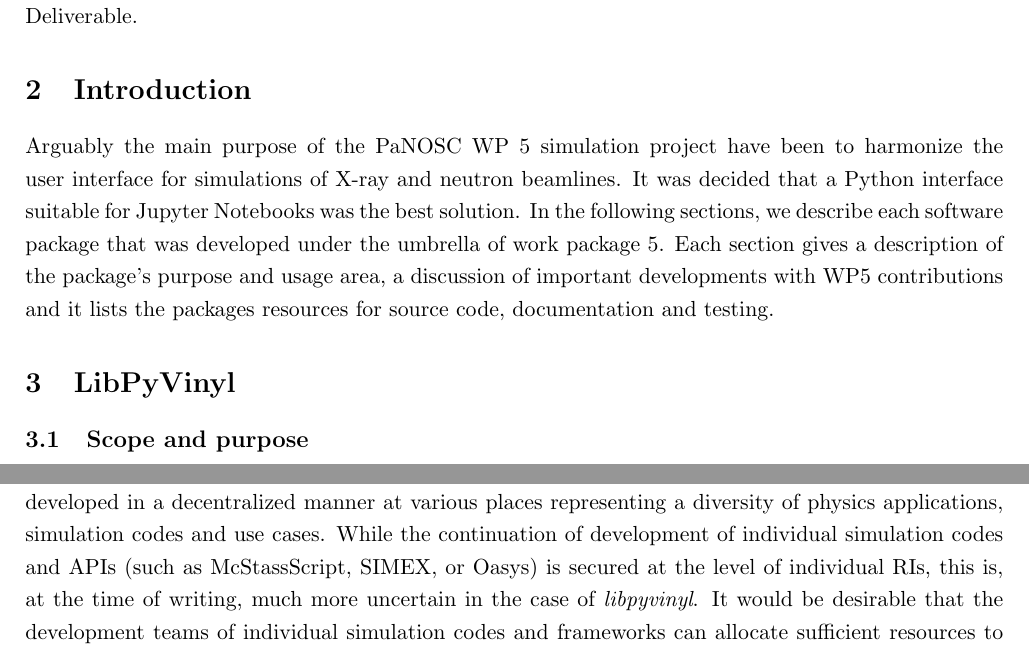
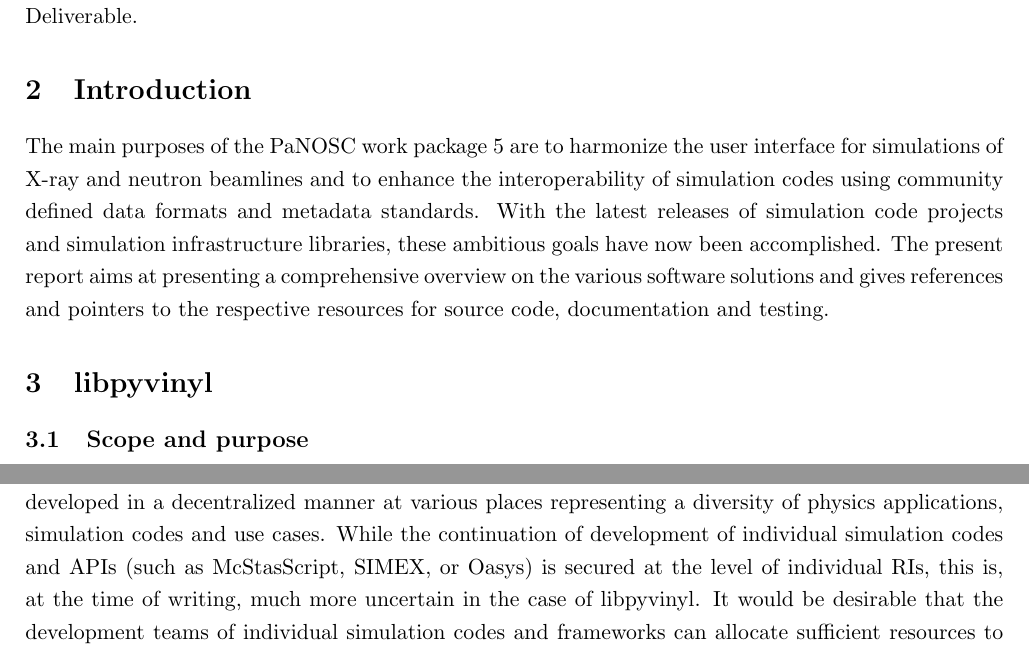
Before and after one commit to PaNOSC-ViNYL/PaNOSC_WP5_Annual_Report, a LaTeX document (D5.4.tex): two parts of page 6 of 23, joined at a grey line, cut so that both start at the same text. Compiled offline with pdfLaTeX.

Commit message:
Rewrite introduction and libpyvinyl

```diff
--- a/D5.4.tex
+++ b/D5.4.tex
@@ -270,16 +270,20 @@ femtosecond crystallography. This is the final Deliverable.
 
 \section{Introduction}
 
-Arguably the main purpose of the PaNOSC WP 5 simulation project have been to
-harmonize the user interface for simulations of X-ray and neutron beamlines. It
-was decided that a Python interface suitable for Jupyter Notebooks was the best
-solution. In the following sections, we describe each software package that was
-developed under the umbrella of work package 5. Each section gives a description
-of the package's purpose and usage area, a discussion of important developments
-with WP5 contributions and it lists the packages resources for source code,
+The main purposes of the PaNOSC work package 5 are to
+harmonize the user interface for simulations of X-ray and neutron beamlines and
+to enhance the interoperability of simulation codes using community
+defined data formats and metadata standards. With the latest releases of
+simulation code projects and simulation infrastructure libraries, these
+ambitious
+goals have now been accomplished. The present report aims at presenting a
+comprehensive
+overview on the various software solutions and gives references and pointers to
+the respective resources for source code,
 documentation and testing.
 
-\section{LibPyVinyl\label{sec:libpyvinyl}}
+\section{libpyvinyl}
+\label{sec:libpyvinyl}
 
 
 \subsection{Scope and purpose}
@@ -296,7 +300,7 @@ interface for various simulation backengines, it is vital that the library
 continues to be developed in a decentralized manner at various places
 representing a diversity of physics applications, simulation codes and use
 cases. While the continuation of development of individual simulation codes and
-APIs (such as McStassScript, SIMEX, or Oasys) is secured at the level of
+APIs (such as McStasScript, SIMEX, or Oasys) is secured at the level of
 individual RIs, this is, at the time of writing, much more uncertain in the case
-of \textit{libpyvinyl}. It would be desirable that the development teams of
+of libpyvinyl. It would be desirable that the development teams of
 individual simulation codes and frameworks can allocate sufficient resources to
```
Also changed, not shown: D5.4.tex (28 more changed lines).
